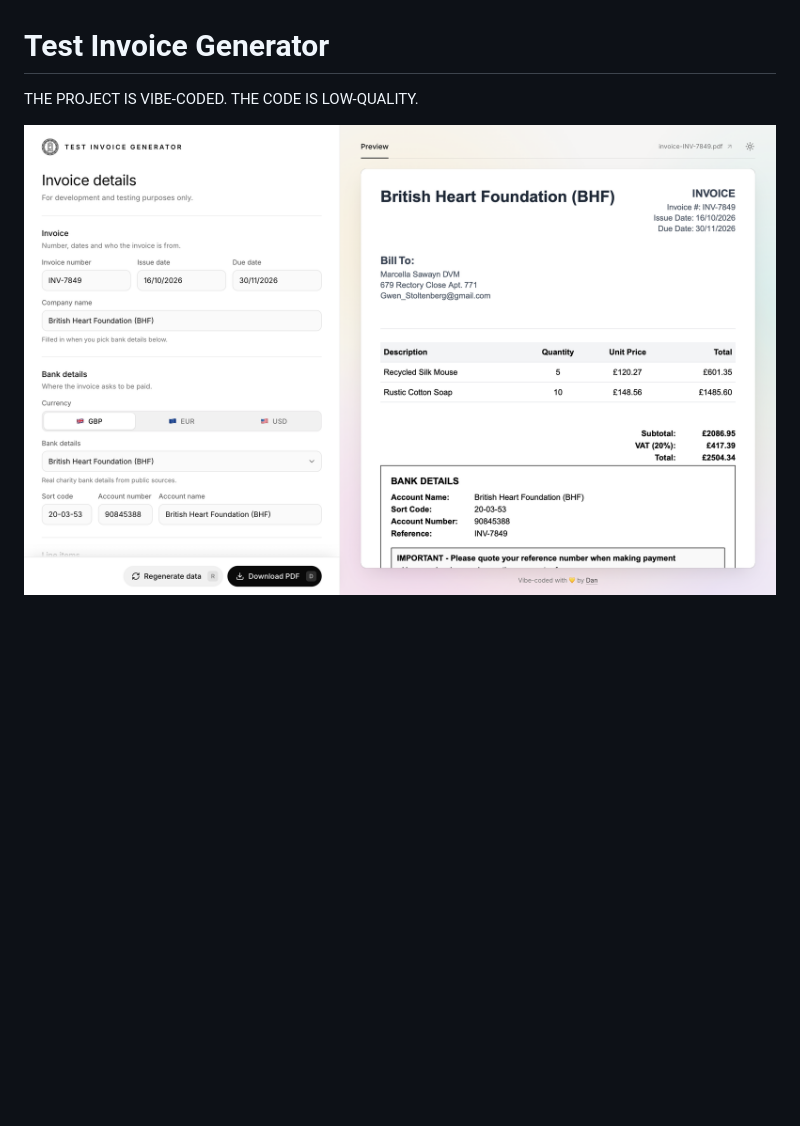
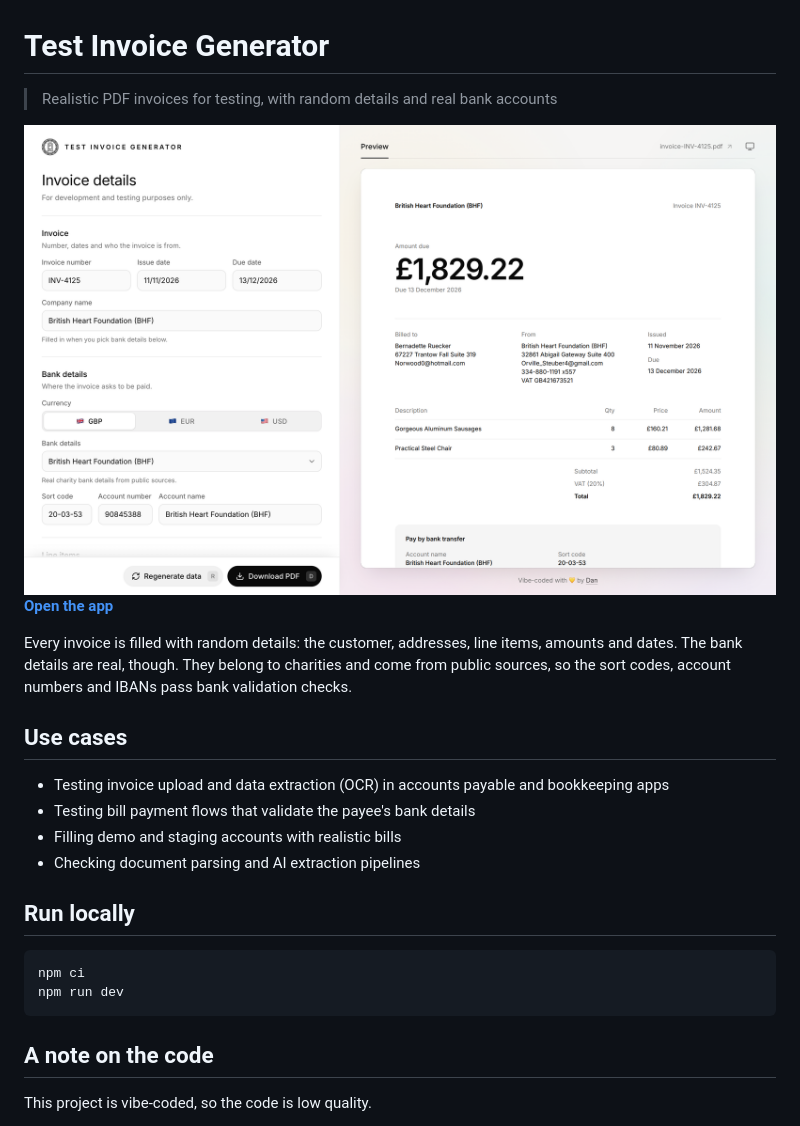
Before and after one commit to Danilqa/sample-invoice-generator, a Markdown page: README.md, the part around the change. Drawn GitHub-style; pictures changed too: docs/screenshot.png; blank space fills up the shorter version.

Commit message:
Update the README, soften the light background and hide the PDF viewer's margins (#9)
* Update the README and its screenshots for the new invoice

* Soften the light background and hide the PDF viewer's side margins

* Trim the README and retake its screenshots

````diff
--- a/README.md
+++ b/README.md
@@ -1,8 +1,30 @@
 # Test Invoice Generator
 
-THE PROJECT IS VIBE-CODED. THE CODE IS LOW-QUALITY.
+> Realistic PDF invoices for testing, with random details and real bank accounts
 
 <picture>
   <source media="(prefers-color-scheme: dark)" srcset="docs/screenshot-dark.png" />
   <img width="1202" alt="Test Invoice Generator: the invoice form on the left, the PDF preview on the right" src="docs/screenshot.png" />
 </picture>
+
+**[Open the app](https://danilqa.github.io/sample-invoice-generator/)**
+
+Every invoice is filled with random details: the customer, addresses, line items, amounts and dates. The bank details are real, though. They belong to charities and come from public sources, so the sort codes, account numbers and IBANs pass bank validation checks.
+
+## Use cases
+
+- Testing invoice upload and data extraction (OCR) in accounts payable and bookkeeping apps
+- Testing bill payment flows that validate the payee's bank details
+- Filling demo and staging accounts with realistic bills
+- Checking document parsing and AI extraction pipelines
+
+## Run locally
+
+```sh
+npm ci
+npm run dev
+```
+
+## A note on the code
+
+This project is vibe-coded, so the code is low quality.
````
Also changed, not shown: docs/screenshot-dark.png, 2 other files.
